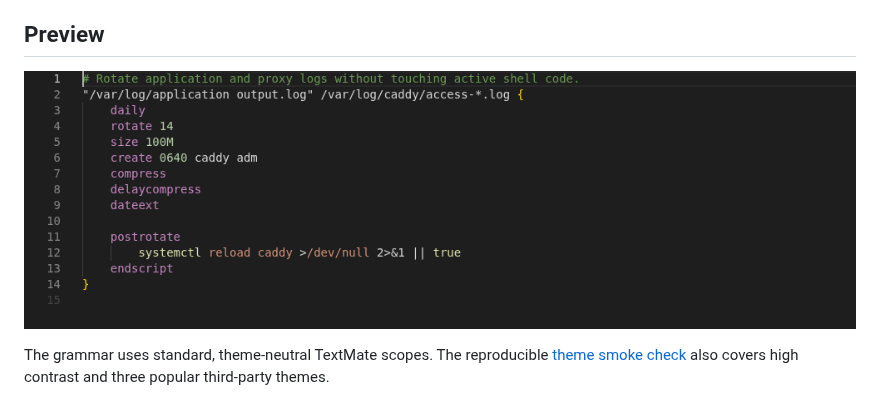
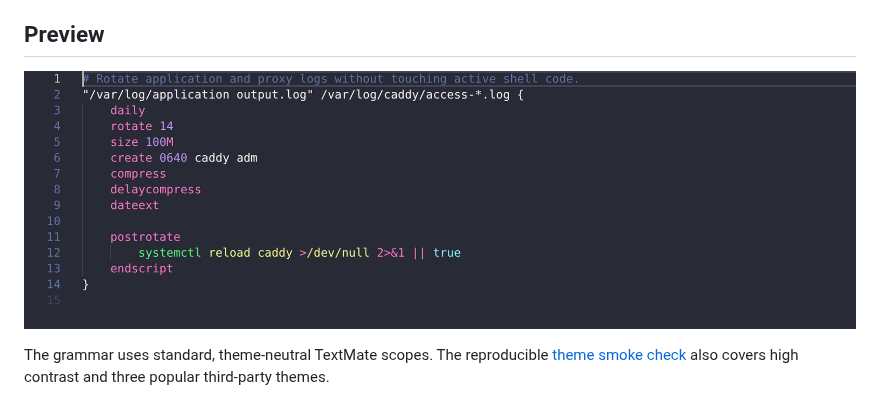
Before and after one commit to willibrandon/vscode-logrotate, a Markdown page: README.md, the part around the change. Rendered like a GitHub page; pictures changed too: docs/images/dark-plus.png, docs/images/dracula.png.

```diff
--- a/README.md
+++ b/README.md
@@ -29,7 +29,7 @@ scripts. Its formatter preserves the raw bytes of script bodies and does not reo
 
 ## Preview
 
-![Logrotate highlighting in VS Code Dark+](docs/images/dark-plus.png)
+![Logrotate highlighting in the Dracula theme](docs/images/dracula.png)
 
 The grammar uses standard, theme-neutral TextMate scopes. The reproducible
 [theme smoke check](docs/theme-smoke.md) also covers high contrast and three popular third-party
```
Also changed, not shown: docs/theme-smoke.md (+2 -0 lines), docs/images/github-dark.png, docs/images/high-contrast.png, docs/images/light-plus.png, docs/images/one-dark-pro.png, 4 other files.
